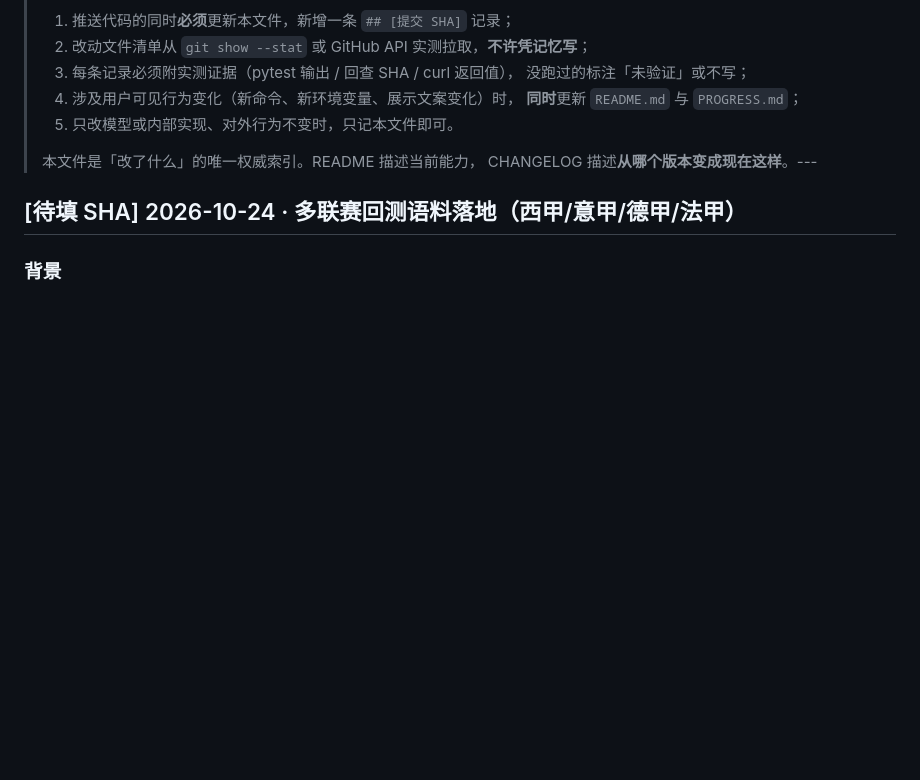
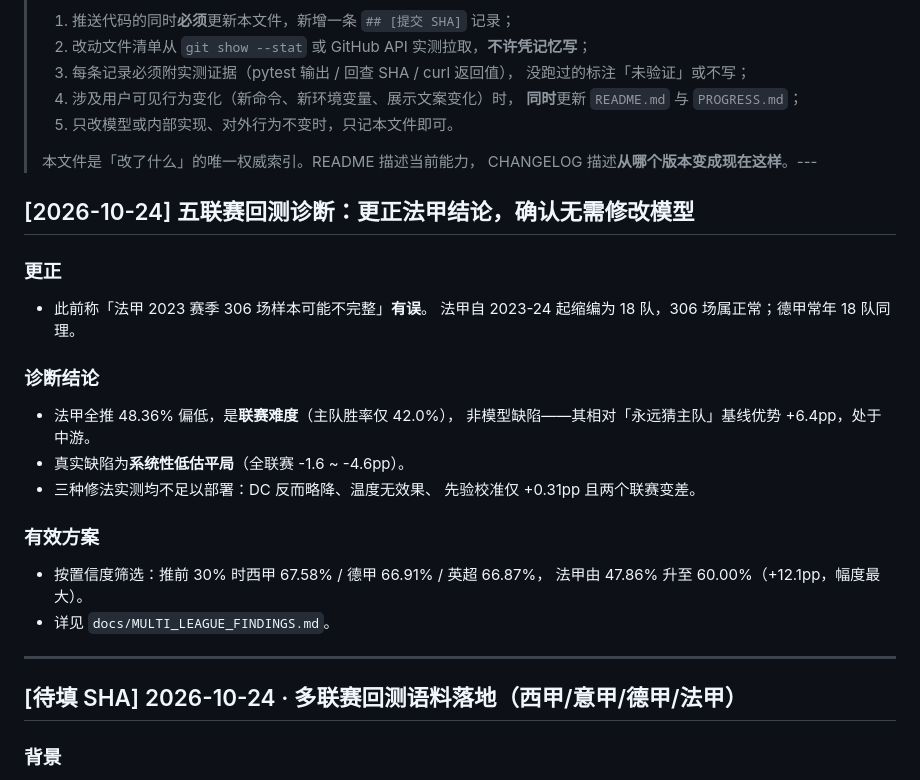
Before and after one commit to modouxin-dev/football-prediction-bot, a Markdown page: CHANGELOG.md, the part around the change. GitHub-like rendering; blank space fills up the shorter version.

Commit message:
docs: 五联赛回测诊断报告，更正法甲样本结论
- 更正：法甲/德甲 306 场属正常，非样本缺失
- 法甲偏低是联赛难度，相对基线优势 +6.4pp 中游
- 真实缺陷：系统性低估平局 -1.6~-4.6pp
- DC/温度/先验三种修法实测均不足以部署
- 有效方案：置信度筛选，法甲 47.86%->60.00%

```diff
--- a/CHANGELOG.md
+++ b/CHANGELOG.md
@@ -11,6 +11,29 @@
 >
 > 本文件是「改了什么」的唯一权威索引。README 描述当前能力，
 > CHANGELOG 描述**从哪个版本变成现在这样**。---
+
+## [2026-10-24] 五联赛回测诊断：更正法甲结论，确认无需修改模型
+
+### 更正
+
+- 此前称「法甲 2023 赛季 306 场样本可能不完整」**有误**。
+  法甲自 2023-24 起缩编为 18 队，306 场属正常；德甲常年 18 队同理。
+
+### 诊断结论
+
+- 法甲全推 48.36% 偏低，是**联赛难度**（主队胜率仅 42.0%），
+  非模型缺陷——其相对「永远猜主队」基线优势 +6.4pp，处于中游。
+- 真实缺陷为**系统性低估平局**（全联赛 -1.6 ~ -4.6pp）。
+- 三种修法实测均不足以部署：DC 反而略降、温度无效果、
+  先验校准仅 +0.31pp 且两个联赛变差。
+
+### 有效方案
+
+- 按置信度筛选：推前 30% 时西甲 67.58% / 德甲 66.91% / 英超 66.87%，
+  法甲由 47.86% 升至 60.00%（+12.1pp，幅度最大）。
+- 详见 `docs/MULTI_LEAGUE_FINDINGS.md`。
+
+---
 
 ## [待填 SHA] 2026-10-24 · 多联赛回测语料落地（西甲/意甲/德甲/法甲）
 
```
Also changed, not shown: docs/MULTI_LEAGUE_FINDINGS.md (added, +77 -0 lines).
